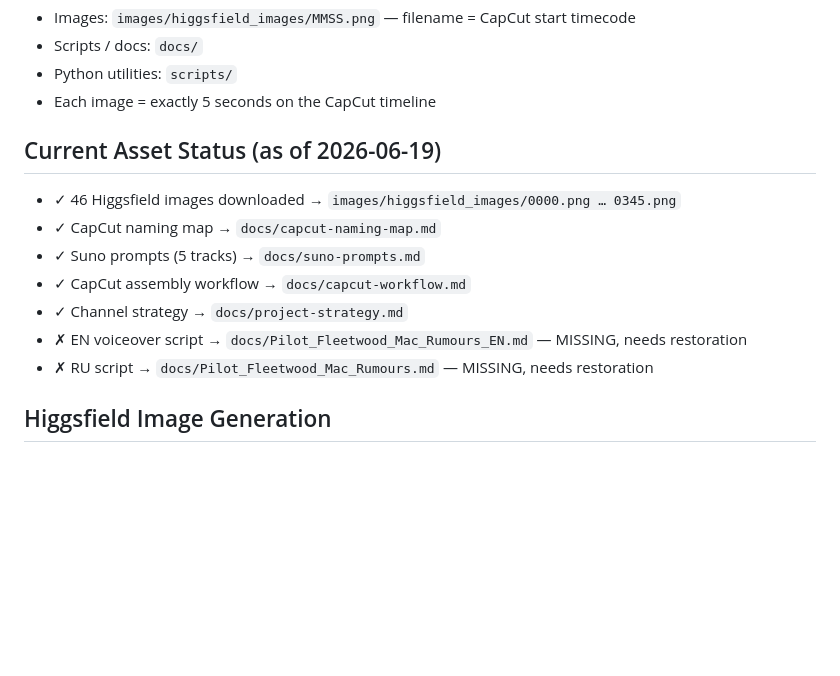
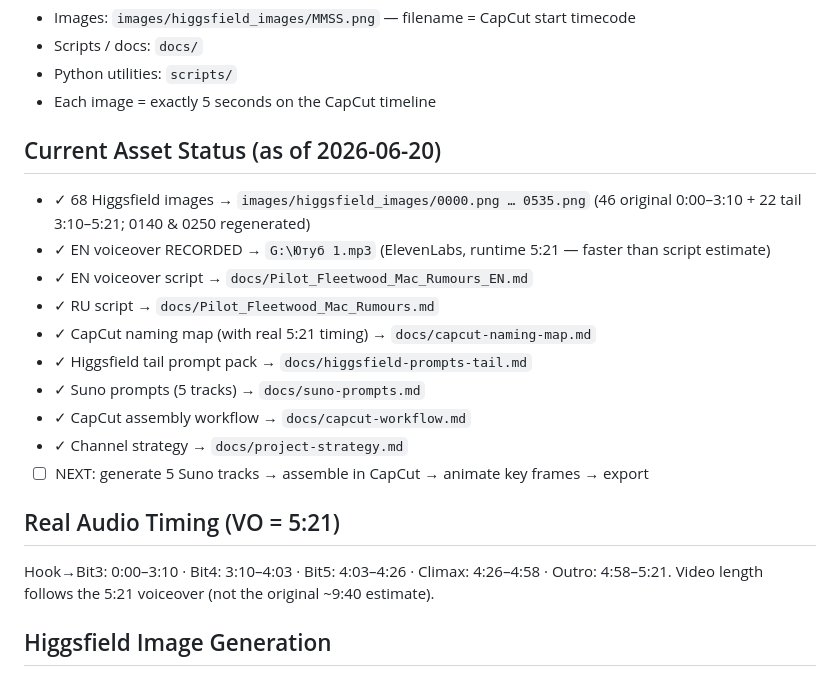
Before and after one commit to Flumos1/Youtube_muz, a Markdown page: CLAUDE.md, the part around the change. GitHub-like rendering; blank space fills up the shorter version.

```diff
--- a/CLAUDE.md
+++ b/CLAUDE.md
@@ -16,14 +16,21 @@ Faceless YouTube documentary channel about music history, artists, and cultural
 - Python utilities: `scripts/`
 - Each image = exactly 5 seconds on the CapCut timeline
 
-## Current Asset Status (as of 2026-06-19)
-- ✓ 46 Higgsfield images downloaded → `images/higgsfield_images/0000.png … 0345.png`
-- ✓ CapCut naming map → `docs/capcut-naming-map.md`
+## Current Asset Status (as of 2026-06-20)
+- ✓ 68 Higgsfield images → `images/higgsfield_images/0000.png … 0535.png` (46 original 0:00–3:10 + 22 tail 3:10–5:21; 0140 & 0250 regenerated)
+- ✓ EN voiceover RECORDED → `G:\Ютуб 1.mp3` (ElevenLabs, runtime 5:21 — faster than script estimate)
+- ✓ EN voiceover script → `docs/Pilot_Fleetwood_Mac_Rumours_EN.md`
+- ✓ RU script → `docs/Pilot_Fleetwood_Mac_Rumours.md`
+- ✓ CapCut naming map (with real 5:21 timing) → `docs/capcut-naming-map.md`
+- ✓ Higgsfield tail prompt pack → `docs/higgsfield-prompts-tail.md`
 - ✓ Suno prompts (5 tracks) → `docs/suno-prompts.md`
 - ✓ CapCut assembly workflow → `docs/capcut-workflow.md`
 - ✓ Channel strategy → `docs/project-strategy.md`
-- ✗ EN voiceover script → `docs/Pilot_Fleetwood_Mac_Rumours_EN.md` — MISSING, needs restoration
-- ✗ RU script → `docs/Pilot_Fleetwood_Mac_Rumours.md` — MISSING, needs restoration
+- ☐ NEXT: generate 5 Suno tracks → assemble in CapCut → animate key frames → export
+
+## Real Audio Timing (VO = 5:21)
+Hook→Bit3: 0:00–3:10 · Bit4: 3:10–4:03 · Bit5: 4:03–4:26 · Climax: 4:26–4:58 · Outro: 4:58–5:21.
+Video length follows the 5:21 voiceover (not the original ~9:40 estimate).
 
 ## Higgsfield Image Generation
 - Model: Soul Location (cinematic scenes, environments)
```
Also changed, not shown: docs/capcut-naming-map.md (+67 -13 lines), docs/higgsfield-prompts-tail.md (added, +127 -0 lines).
